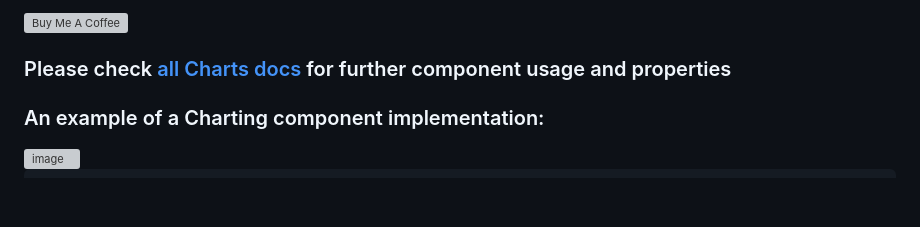
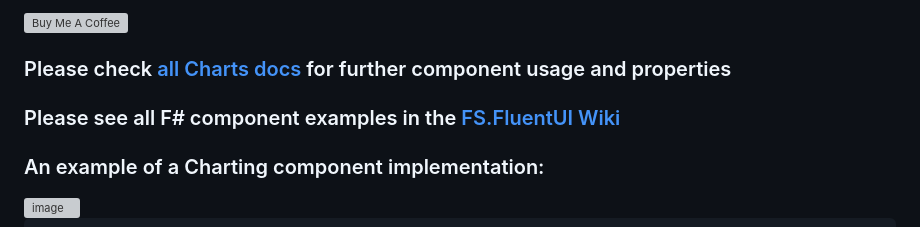
Before and after one commit to sydsutton/FS.FluentUI, a Markdown page: src/FS.FluentUI.Charts/README.md, the part around the change. GitHub-like rendering; blank space fills up the shorter version; grey boxes are pictures that could not be loaded.

Commit message:
Update Charts README

```diff
--- a/src/FS.FluentUI.Charts/README.md
+++ b/src/FS.FluentUI.Charts/README.md
@@ -9,6 +9,7 @@
 
 ### Please check [all Charts docs](https://storybooks.fluentui.dev/react/?path=/docs/charts_introduction--docs) for further component usage and properties
 
+### Please see all F# component examples in the [FS.FluentUI Wiki](https://github.com/sydsutton/FS.FluentUI/wiki)
 
 ### An example of a Charting component implementation:
 
```
